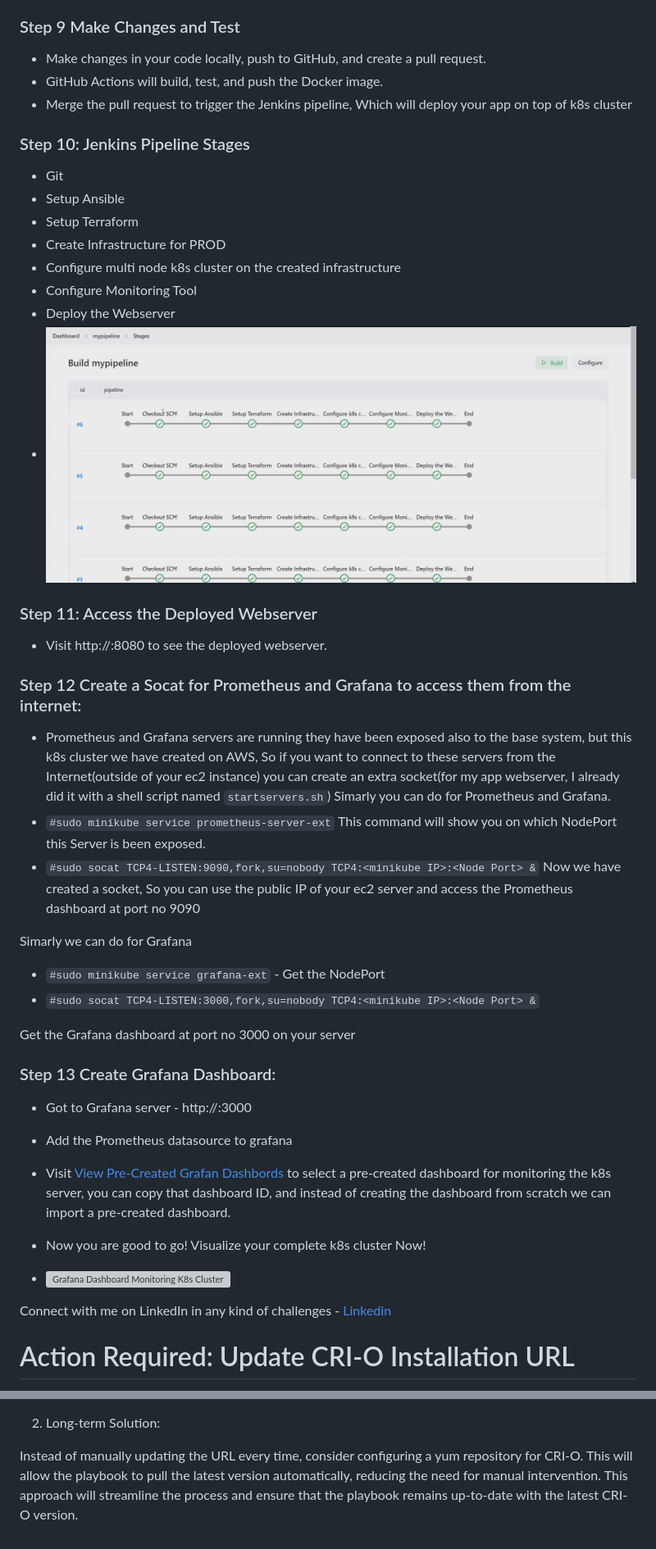
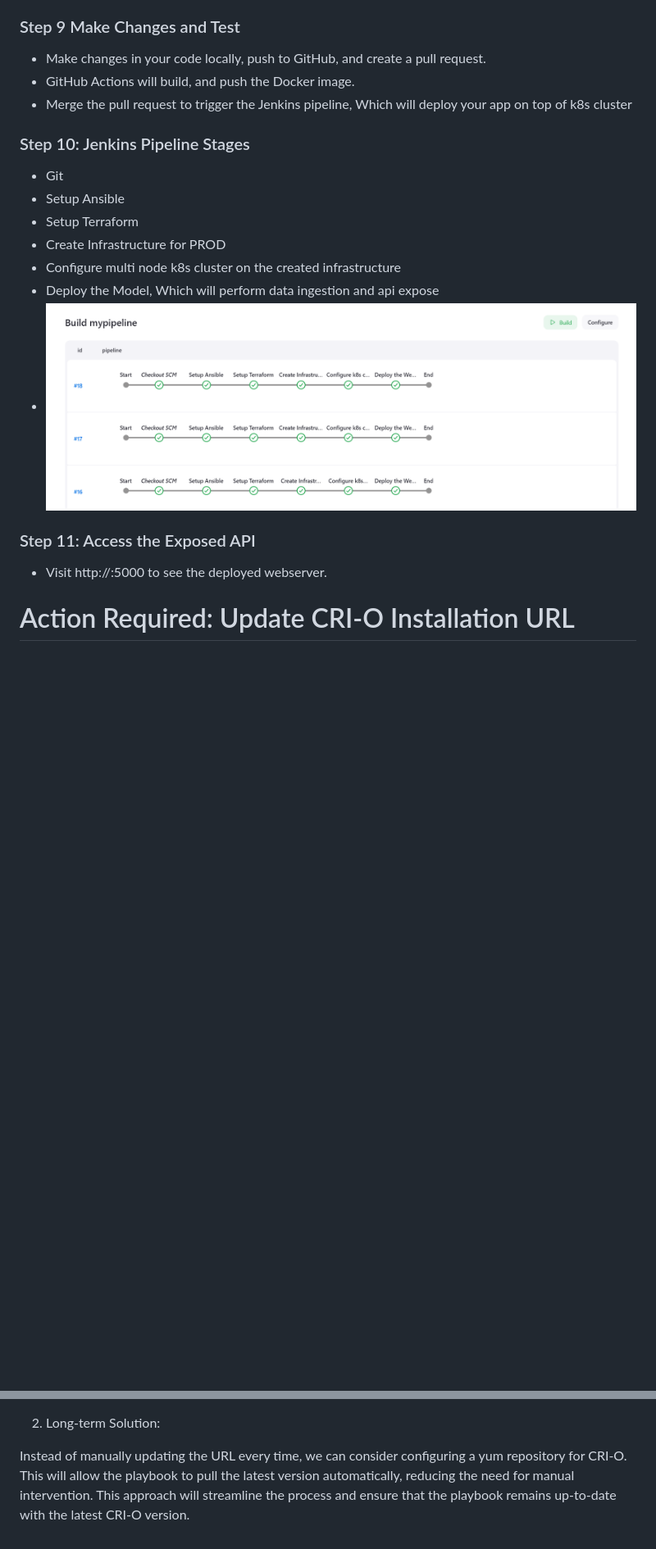
Before and after one commit to sudhanshuvlog/Devops-MLOPS-Project, a Markdown page: README.md, 2 parts joined by grey strips. Shown: that part at 82% size. Rendered like a GitHub page; pictures changed too: Screenshots/jenkinspipeline.png; blank space fills up the shorter version; grey boxes are pictures that could not be loaded.

```diff
--- a/README.md
+++ b/README.md
@@ -49,7 +49,7 @@ My recorded session for this project is uploaded on GeeksForGeeks - https://www.
 
 ### Step 9 Make Changes and Test
 - Make changes in your code locally, push to GitHub, and create a pull request.
-- GitHub Actions will build, test, and push the Docker image.
+- GitHub Actions will build, and push the Docker image.
 - Merge the pull request to trigger the Jenkins pipeline, Which will deploy your app on top of k8s cluster
 
 ### Step 10: Jenkins Pipeline Stages
@@ -58,34 +58,11 @@ My recorded session for this project is uploaded on GeeksForGeeks - https://www.
 - Setup Terraform
 - Create Infrastructure for PROD
 - Configure multi node k8s cluster on the created infrastructure
-- Configure Monitoring Tool
-- Deploy the Webserver
+- Deploy the Model, Which will perform data ingestion and api expose
 - ![Jenkins Pipeline Stage View](Screenshots/jenkinspipeline.png)
 
-### Step 11: Access the Deployed Webserver
-- Visit http://<your-Prodserver-ip>:8080 to see the deployed webserver.
-
-### Step 12 Create a Socat for Prometheus and Grafana to access them from the internet:
-- Prometheus and Grafana servers are running they have been exposed also to the base system, but this k8s cluster we have created on AWS, So if you want to connect to these servers from the Internet(outside of your ec2 instance) you can create an extra socket(for my app webserver, I already did it with a shell script named `startservers.sh`) Simarly you can do for Prometheus and Grafana.
-- `#sudo minikube service prometheus-server-ext` This command will show you on which NodePort this Server is been exposed.
-- `#sudo socat TCP4-LISTEN:9090,fork,su=nobody TCP4:<minikube IP>:<Node Port> &` Now we have created a socket, So you can use the public IP of your ec2 server and access the Prometheus dashboard at port no 9090
-
-Simarly we can do for Grafana
-
-- `#sudo minikube service grafana-ext` - Get the NodePort
-- `#sudo socat TCP4-LISTEN:3000,fork,su=nobody TCP4:<minikube IP>:<Node Port> &`
-
-Get the Grafana dashboard at port no 3000 on your server
-
-### Step 13 Create Grafana Dashboard:
-- Got to Grafana server - http://<your-Prodserver-ip>:3000
-- Add the Prometheus datasource to grafana
-- Visit [View Pre-Created Grafan Dashbords](https://grafana.com/grafana/dashboards/) to select a pre-created dashboard for monitoring the k8s server, you can copy that dashboard ID, and instead of creating the dashboard from scratch we can import a pre-created dashboard.
-- Now you are good to go! Visualize your complete k8s cluster Now!
-
-- ![Grafana Dashboard Monitoring K8s Cluster](Screenshots/GrafanaView.png)
-
-Connect with me on LinkedIn in any kind of challenges - [Linkedin](https://www.linkedin.com/in/sudhanshu--pandey/)
+### Step 11: Access the Exposed API
+- Visit http://<K8sMaster-ip>:5000 to see the deployed webserver.
 
 
 # Action Required: Update CRI-O Installation URL
@@ -105,5 +82,5 @@ Update the URL to the latest version. You can find the updated URL from the CRI-
 
 2) Long-term Solution:
 
-Instead of manually updating the URL every time, consider configuring a yum repository for CRI-O. This will allow the playbook to pull the latest version automatically, reducing the need for manual intervention.
+Instead of manually updating the URL every time, we can consider configuring a yum repository for CRI-O. This will allow the playbook to pull the latest version automatically, reducing the need for manual intervention.
 This approach will streamline the process and ensure that the playbook remains up-to-date with the latest CRI-O version.
```
Also changed, not shown: other parts of README.md (+3 -3 lines), Screenshots/Architecture.png, Screenshots/webapp.png (deleted), 1 other file.
